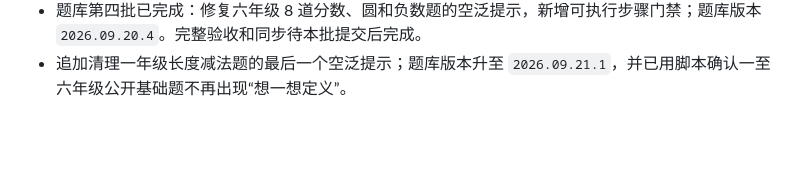
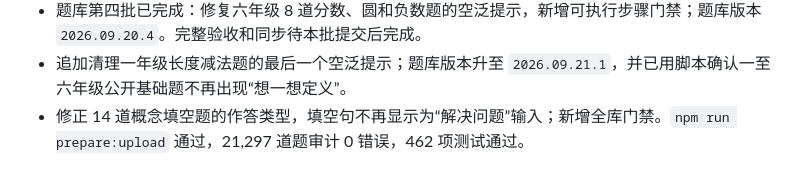
Before and after one commit to fang121380/math-thinking-miniapp, a Markdown page: docs/autonomous-development.md, the part around the change. Rendered like a GitHub page; blank space fills up the shorter version.

```diff
--- a/docs/autonomous-development.md
+++ b/docs/autonomous-development.md
@@ -79,3 +79,4 @@
 - 题库第三批已完成：修复一、二年级 11 道整时、图形、长度、数位和直角题的空泛提示，新增低年级可操作性门禁；题库版本 `2026.09.20.3`。`npm run prepare:upload` 通过，21,297 道题审计 0 错误，460 项测试通过；提交和 CI 结果待本批推送后补记。
 - 题库第四批已完成：修复六年级 8 道分数、圆和负数题的空泛提示，新增可执行步骤门禁；题库版本 `2026.09.20.4`。完整验收和同步待本批提交后完成。
 - 追加清理一年级长度减法题的最后一个空泛提示；题库版本升至 `2026.09.21.1`，并已用脚本确认一至六年级公开基础题不再出现“想一想定义”。
+- 修正 14 道概念填空题的作答类型，填空句不再显示为“解决问题”输入；新增全库门禁。`npm run prepare:upload` 通过，21,297 道题审计 0 错误，462 项测试通过。
```
Also changed, not shown: docs/improvement-plan.md (+1 -0 lines), docs/qa/2026-09-20-question-bank-precision.md (+3 -2 lines).
